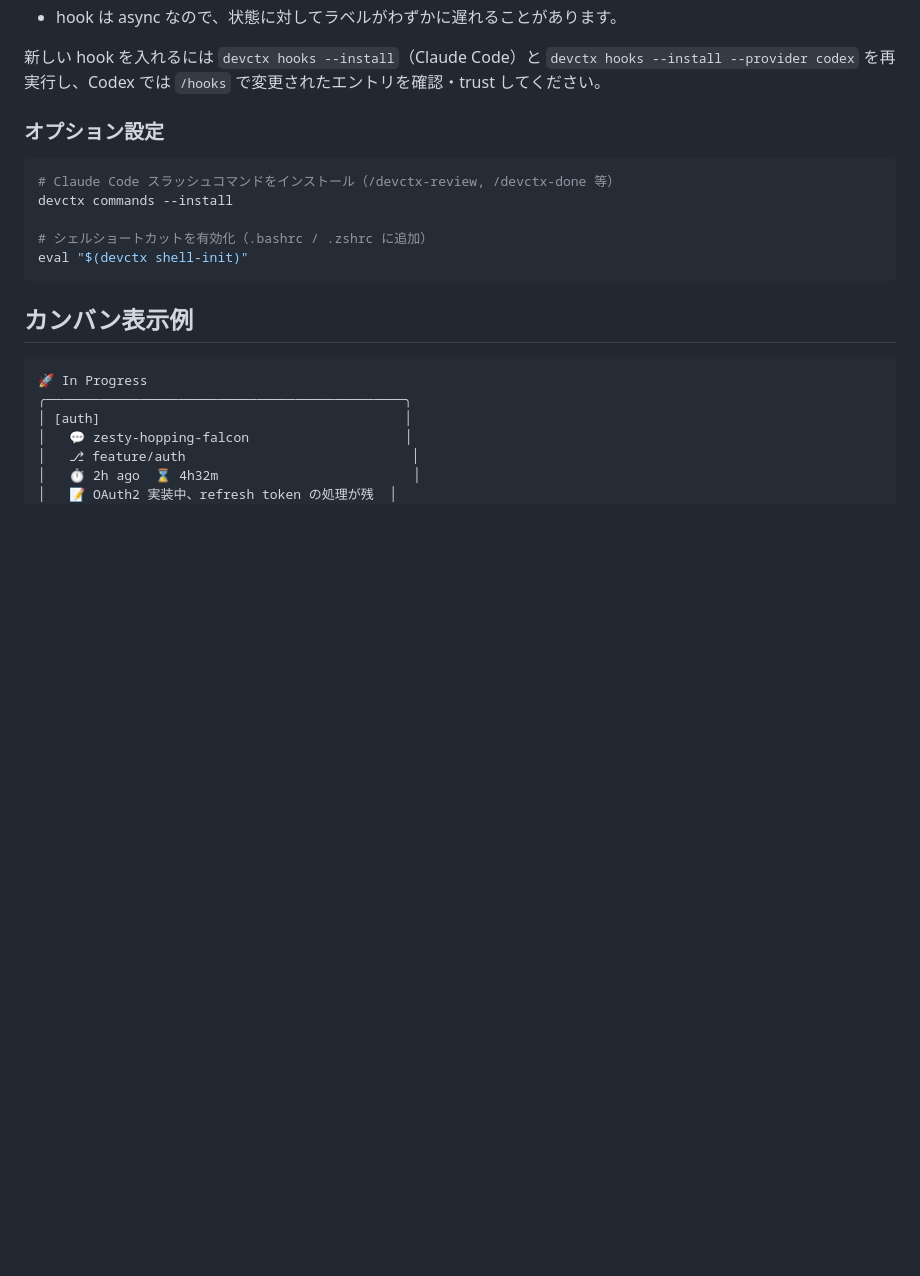
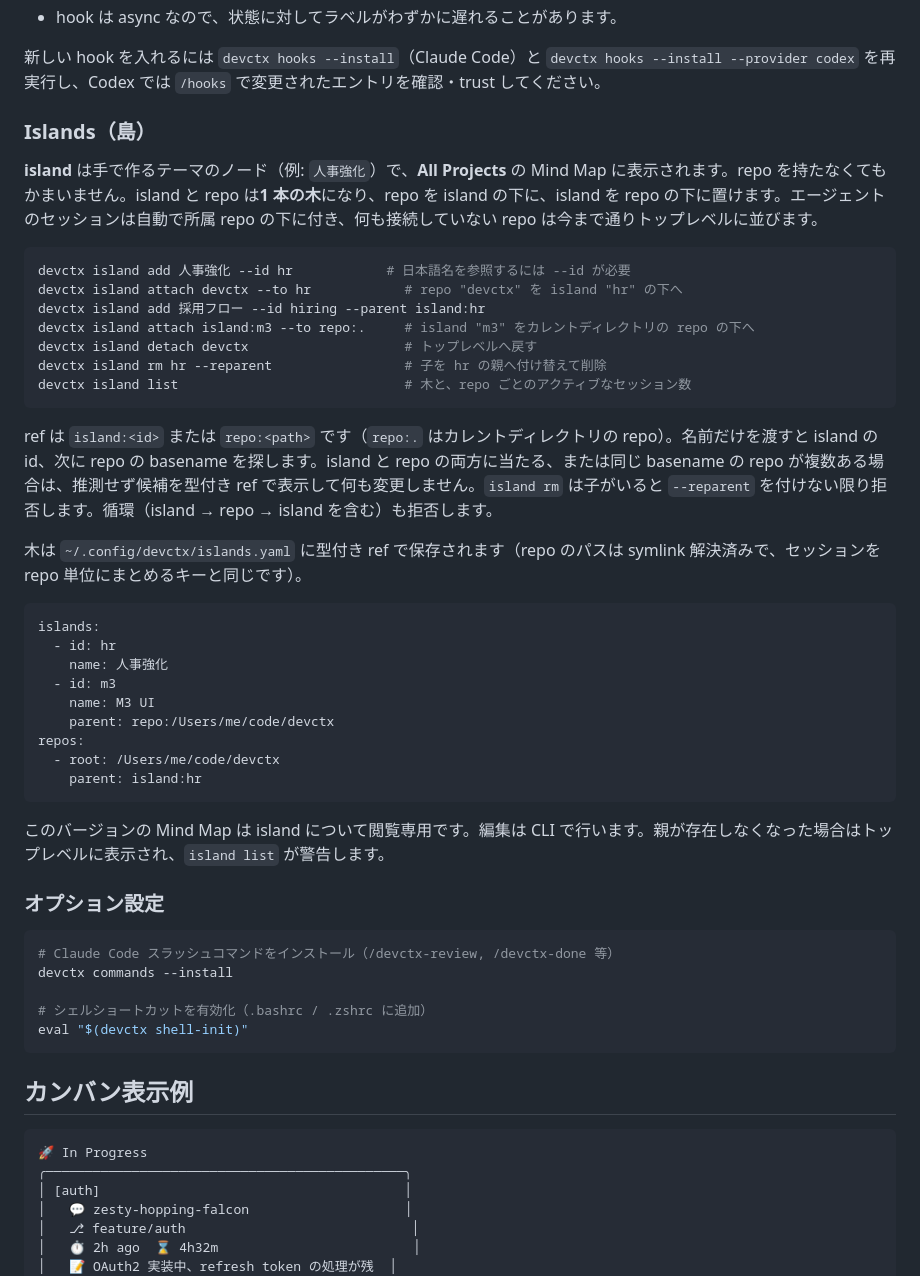
Before and after one commit to hiroyannnn/devctx, a Markdown page: README.ja.md, the part around the change. GitHub-like rendering; blank space fills up the shorter version.

````diff
--- a/README.ja.md
+++ b/README.ja.md
@@ -114,6 +114,38 @@ needs input のとき、hook の payload から「何を」待っているかも
 - hook は async なので、状態に対してラベルがわずかに遅れることがあります。
 
 新しい hook を入れるには `devctx hooks --install`（Claude Code）と `devctx hooks --install --provider codex` を再実行し、Codex では `/hooks` で変更されたエントリを確認・trust してください。
+
+### Islands（島）
+
+**island** は手で作るテーマのノード（例: `人事強化`）で、**All Projects** の Mind Map に表示されます。repo を持たなくてもかまいません。island と repo は**1 本の木**になり、repo を island の下に、island を repo の下に置けます。エージェントのセッションは自動で所属 repo の下に付き、何も接続していない repo は今まで通りトップレベルに並びます。
+
+```bash
+devctx island add 人事強化 --id hr            # 日本語名を参照するには --id が必要
+devctx island attach devctx --to hr            # repo "devctx" を island "hr" の下へ
+devctx island add 採用フロー --id hiring --parent island:hr
+devctx island attach island:m3 --to repo:.     # island "m3" をカレントディレクトリの repo の下へ
+devctx island detach devctx                    # トップレベルへ戻す
+devctx island rm hr --reparent                 # 子を hr の親へ付け替えて削除
+devctx island list                             # 木と、repo ごとのアクティブなセッション数
+```
+
+ref は `island:<id>` または `repo:<path>` です（`repo:.` はカレントディレクトリの repo）。名前だけを渡すと island の id、次に repo の basename を探します。island と repo の両方に当たる、または同じ basename の repo が複数ある場合は、推測せず候補を型付き ref で表示して何も変更しません。`island rm` は子がいると `--reparent` を付けない限り拒否します。循環（island → repo → island を含む）も拒否します。
+
+木は `~/.config/devctx/islands.yaml` に型付き ref で保存されます（repo のパスは symlink 解決済みで、セッションを repo 単位にまとめるキーと同じです）。
+
+```yaml
+islands:
+  - id: hr
+    name: 人事強化
+  - id: m3
+    name: M3 UI
+    parent: repo:/Users/me/code/devctx
+repos:
+  - root: /Users/me/code/devctx
+    parent: island:hr
+```
+
+このバージョンの Mind Map は island について閲覧専用です。編集は CLI で行います。親が存在しなくなった場合はトップレベルに表示され、`island list` が警告します。
 
 ### オプション設定
 
````
Also changed, not shown: README.md (+32 -0 lines).
